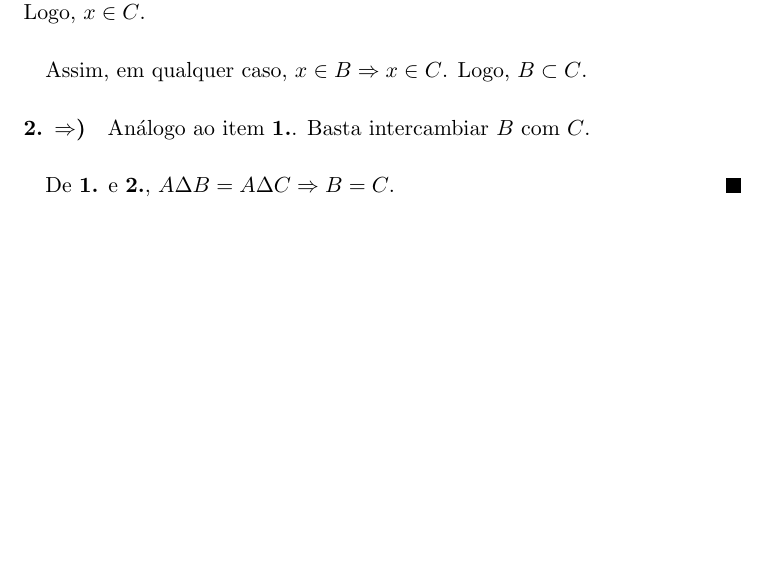
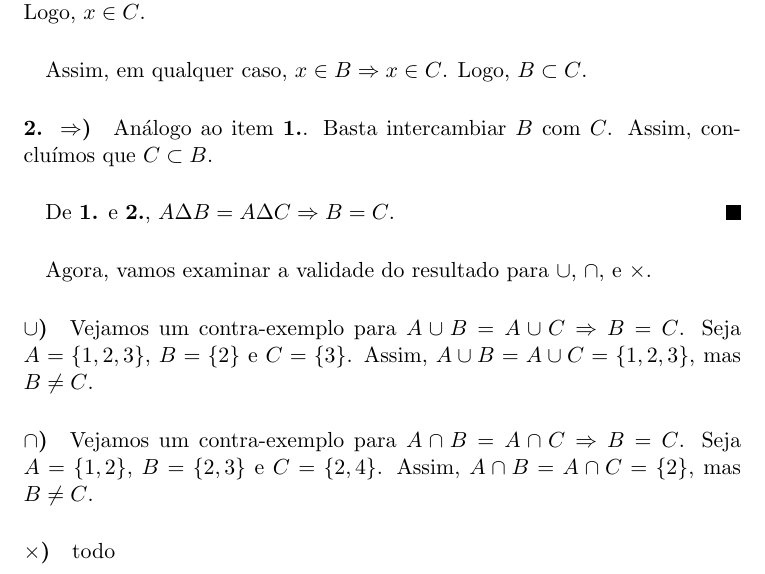
Before and after one commit to cathoderay/analise-real, a LaTeX document (solucoes.tex): part of page 7 of 7, cut so that both start at the same text, the shorter picture padded with empty space. Compiled offline with pdfLaTeX.

Commit message:
questão 10 (quase completa)

```diff
--- a/solucoes.tex
+++ b/solucoes.tex
@@ -222,11 +222,24 @@
     Assim, em qualquer caso, $x \in B \Rightarrow x \in C$. Logo, $B \subset C$.
 
     \paragraph{2. $\Rightarrow$)}
-    Análogo ao item \textbf{1.}. Basta intercambiar $B$ com $C$.
+    Análogo ao item \textbf{1.}. Basta intercambiar $B$ com $C$. Assim, concluímos que $C \subset B$.
 
     \paragraph{}
     De \textbf{1.} e \textbf{2.}, $A \Delta B = A \Delta C \Rightarrow B = C$.
     \end{proof}
 
+    \paragraph{}
+    Agora, vamos examinar a validade do resultado para $\cup$, $\cap$, e $\times$.
+
+    \paragraph{$\cup$)}
+    Vejamos um contra-exemplo para $A \cup B = A \cup C \Rightarrow B = C$. Seja $A = \{1, 2, 3\}$, $B = \{2\}$ e $C = \{3\}$. Assim, $A \cup B = A \cup C = \{1, 2, 3\}$, mas $B \not= C$.
+
+    \paragraph{$\cap$)}
+    Vejamos um contra-exemplo para $A \cap B = A \cap C \Rightarrow B = C$. Seja $A = \{1, 2\}$, $B = \{2, 3\}$ e $C = \{2, 4\}$. Assim, $A \cap B = A \cap C = \{2\}$, mas $B \not= C$.
+
+    \paragraph{$\times$)}
+    todo
+
+
 
 \end{document}
```
Also changed, not shown: solucoes.pdf.
